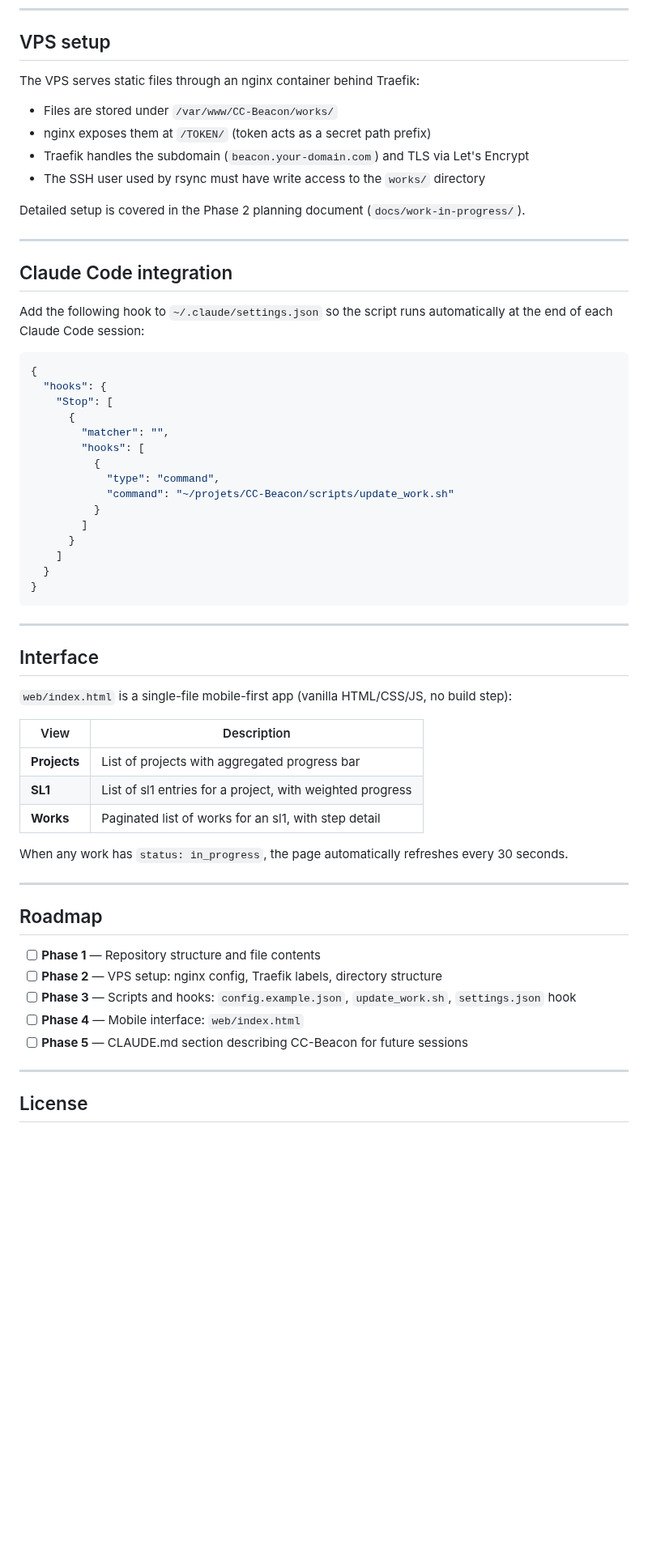
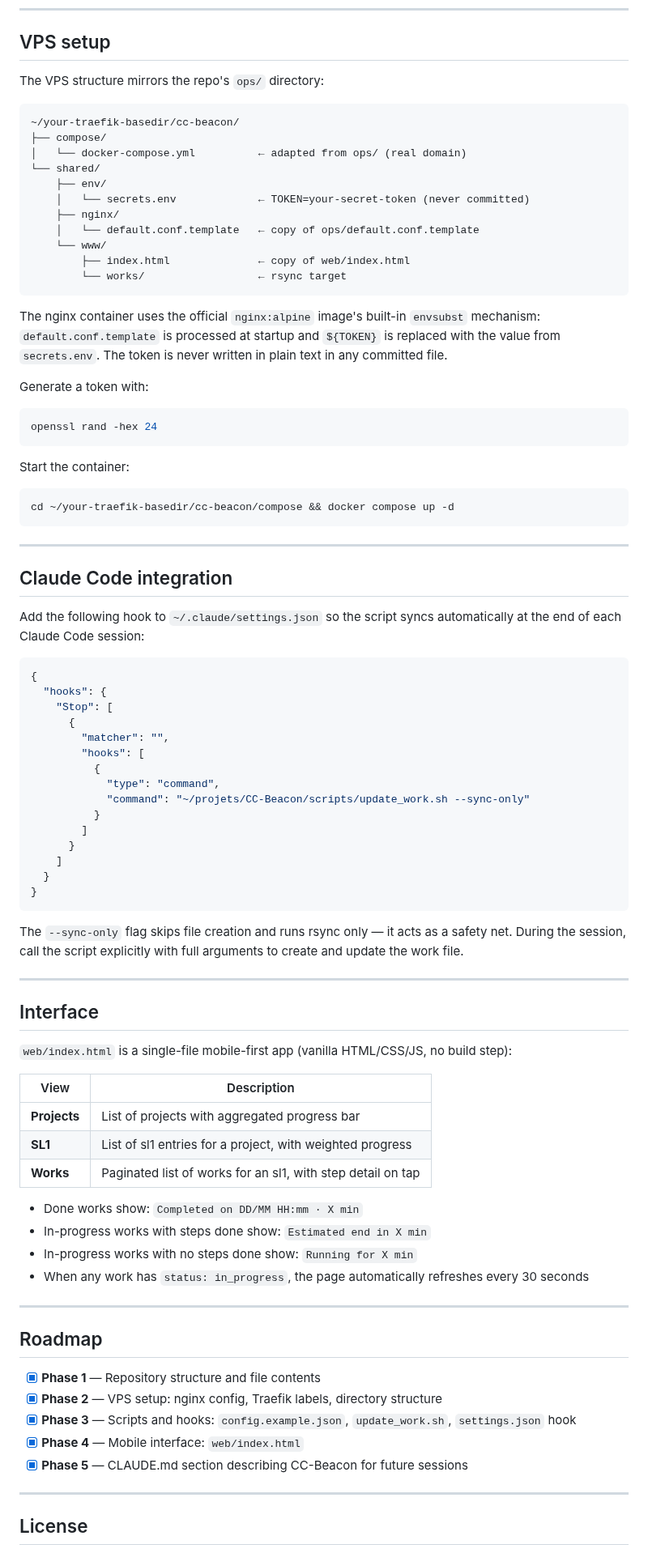
Before and after one commit to MarvinLeRouge/CC-Beacon, a Markdown page: README.md, the part around one of its changes. Shown at 81% size. Drawn GitHub-style; blank space fills up the shorter version.

````diff
--- a/README.md
+++ b/README.md
@@ -125,20 +145,39 @@ project
 
 ## VPS setup
 
-The VPS serves static files through an nginx container behind Traefik:
+The VPS structure mirrors the repo's `ops/` directory:
 
-- Files are stored under `/var/www/CC-Beacon/works/`
-- nginx exposes them at `/TOKEN/` (token acts as a secret path prefix)
-- Traefik handles the subdomain (`beacon.your-domain.com`) and TLS via Let's Encrypt
-- The SSH user used by rsync must have write access to the `works/` directory
+```
+~/your-traefik-basedir/cc-beacon/
+├── compose/
+│   └── docker-compose.yml          ← adapted from ops/ (real domain)
+└── shared/
+    ├── env/
+    │   └── secrets.env             ← TOKEN=your-secret-token (never committed)
+    ├── nginx/
+    │   └── default.conf.template   ← copy of ops/default.conf.template
+    └── www/
+        ├── index.html              ← copy of web/index.html
+        └── works/                  ← rsync target
+```
 
-Detailed setup is covered in the Phase 2 planning document (`docs/work-in-progress/`).
+The nginx container uses the official `nginx:alpine` image's built-in `envsubst` mechanism: `default.conf.template` is processed at startup and `${TOKEN}` is replaced with the value from `secrets.env`. The token is never written in plain text in any committed file.
+
+Generate a token with:
+```bash
+openssl rand -hex 24
+```
+
+Start the container:
+```bash
+cd ~/your-traefik-basedir/cc-beacon/compose && docker compose up -d
+```
 
 ---
 
 ## Claude Code integration
 
-Add the following hook to `~/.claude/settings.json` so the script runs automatically at the end of each Claude Code session:
+Add the following hook to `~/.claude/settings.json` so the script syncs automatically at the end of each Claude Code session:
 
 ```json
 {
@@ -149,7 +188,7 @@ Add the following hook to `~/.claude/settings.json` so the script runs automatic
         "hooks": [
           {
             "type": "command",
-            "command": "~/projets/CC-Beacon/scripts/update_work.sh"
+            "command": "~/projets/CC-Beacon/scripts/update_work.sh --sync-only"
           }
         ]
       }
@@ -157,6 +196,8 @@ Add the following hook to `~/.claude/settings.json` so the script runs automatic
   }
 }
 ```
+
+The `--sync-only` flag skips file creation and runs rsync only — it acts as a safety net. During the session, call the script explicitly with full arguments to create and update the work file.
 
 ---
 
@@ -168,19 +209,22 @@ Add the following hook to `~/.claude/settings.json` so the script runs automatic
 |------|-------------|
 | **Projects** | List of projects with aggregated progress bar |
 | **SL1** | List of sl1 entries for a project, with weighted progress |
-| **Works** | Paginated list of works for an sl1, with step detail |
+| **Works** | Paginated list of works for an sl1, with step detail on tap |
 
-When any work has `status: in_progress`, the page automatically refreshes every 30 seconds.
+- Done works show: `Completed on DD/MM HH:mm · X min`
+- In-progress works with steps done show: `Estimated end in X min`
+- In-progress works with no steps done show: `Running for X min`
+- When any work has `status: in_progress`, the page automatically refreshes every 30 seconds
 
 ---
 
 ## Roadmap
 
-- [ ] **Phase 1** — Repository structure and file contents
-- [ ] **Phase 2** — VPS setup: nginx config, Traefik labels, directory structure
-- [ ] **Phase 3** — Scripts and hooks: `config.example.json`, `update_work.sh`, `settings.json` hook
-- [ ] **Phase 4** — Mobile interface: `web/index.html`
-- [ ] **Phase 5** — CLAUDE.md section describing CC-Beacon for future sessions
+- [x] **Phase 1** — Repository structure and file contents
+- [x] **Phase 2** — VPS setup: nginx config, Traefik labels, directory structure
+- [x] **Phase 3** — Scripts and hooks: `config.example.json`, `update_work.sh`, `settings.json` hook
+- [x] **Phase 4** — Mobile interface: `web/index.html`
+- [x] **Phase 5** — CLAUDE.md section describing CC-Beacon for future sessions
 
 ---
 
````
Also changed, not shown: other parts of README.md (+28 -8 lines), README.fr.md (+71 -27 lines).
